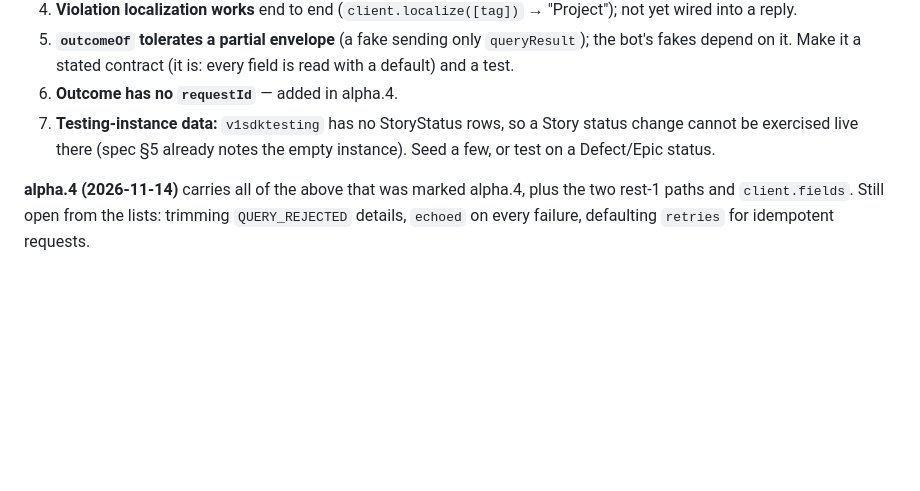
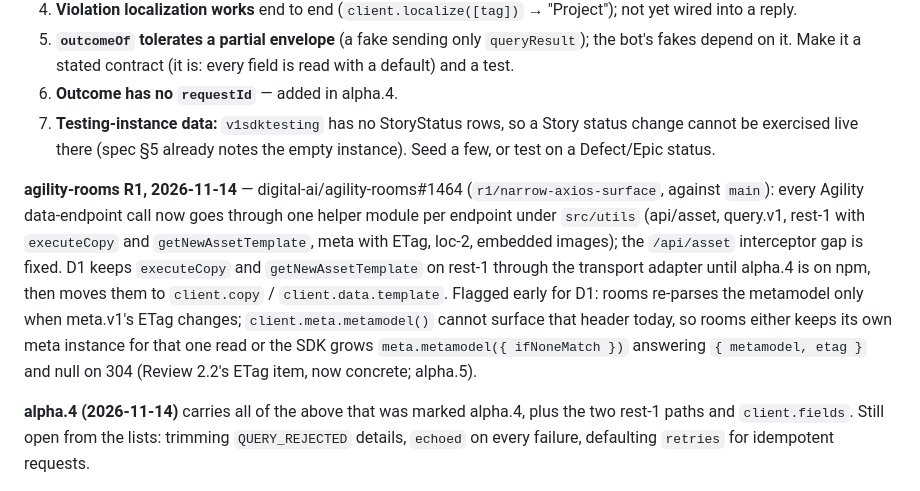
Before and after one commit to versionone/VersionOne.SDK.JavaScript, a Markdown page: plans/005-ergonomics-and-hardening.md, the part around the change. Rendered like a GitHub page; blank space fills up the shorter version.

Commit message:
Plan 005: rooms R1 (#1464); ETag on meta.metamodel is the next concrete ask
Co-Authored-By: Claude Fable 5.1 <noreply@anthropic.com>
Claude-Session: https://claude.ai/code/session_016NSWj6mJotpoJ4FontE4Kg

```diff
--- a/plans/005-ergonomics-and-hardening.md
+++ b/plans/005-ergonomics-and-hardening.md
@@ -383,6 +383,21 @@ surprise was envelope → Outcome in writes (7 tests, all where expected).
    Story status change cannot be exercised live there (spec §5 already
    notes the empty instance). Seed a few, or test on a Defect/Epic status.
 
+**agility-rooms R1, 2026-11-14** — digital-ai/agility-rooms#1464
+(`r1/narrow-axios-surface`, against `main`): every Agility data-endpoint
+call now goes through one helper module per endpoint under `src/utils`
+(api/asset, query.v1, rest-1 with `executeCopy` and
+`getNewAssetTemplate`, meta with ETag, loc-2, embedded images); the
+`/api/asset` interceptor gap is fixed. D1 keeps `executeCopy` and
+`getNewAssetTemplate` on rest-1 through the transport adapter until
+alpha.4 is on npm, then moves them to `client.copy` /
+`client.data.template`. Flagged early for D1: rooms re-parses the
+metamodel only when meta.v1's ETag changes; `client.meta.metamodel()`
+cannot surface that header today, so rooms either keeps its own meta
+instance for that one read or the SDK grows `meta.metamodel({
+ifNoneMatch })` answering `{ metamodel, etag }` and null on 304 (Review
+2.2's ETag item, now concrete; alpha.5).
+
 **alpha.4 (2026-11-14)** carries all of the above that was marked
 alpha.4, plus the two rest-1 paths and `client.fields`. Still open from
 the lists: trimming `QUERY_REJECTED` details, `echoed` on every failure,
```
